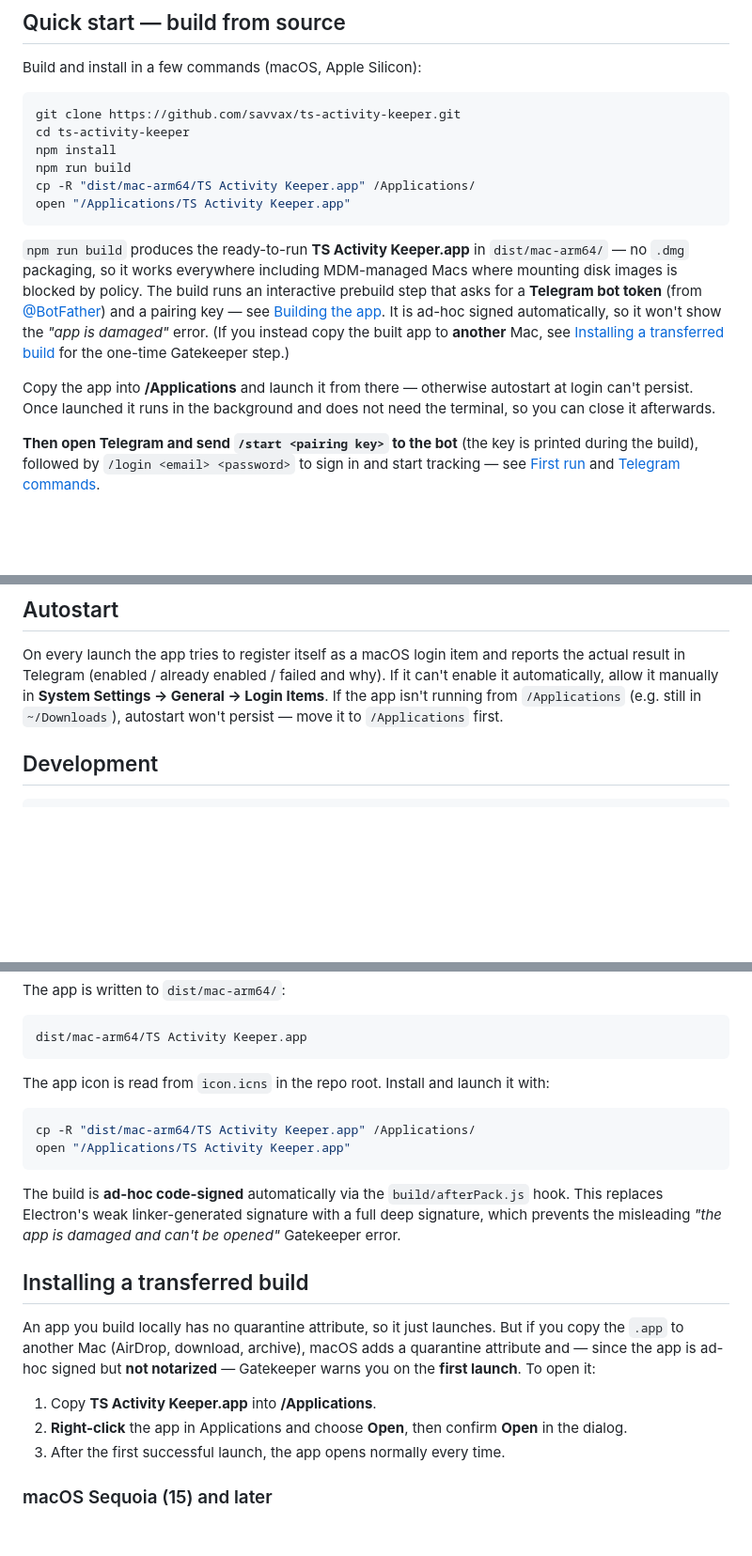
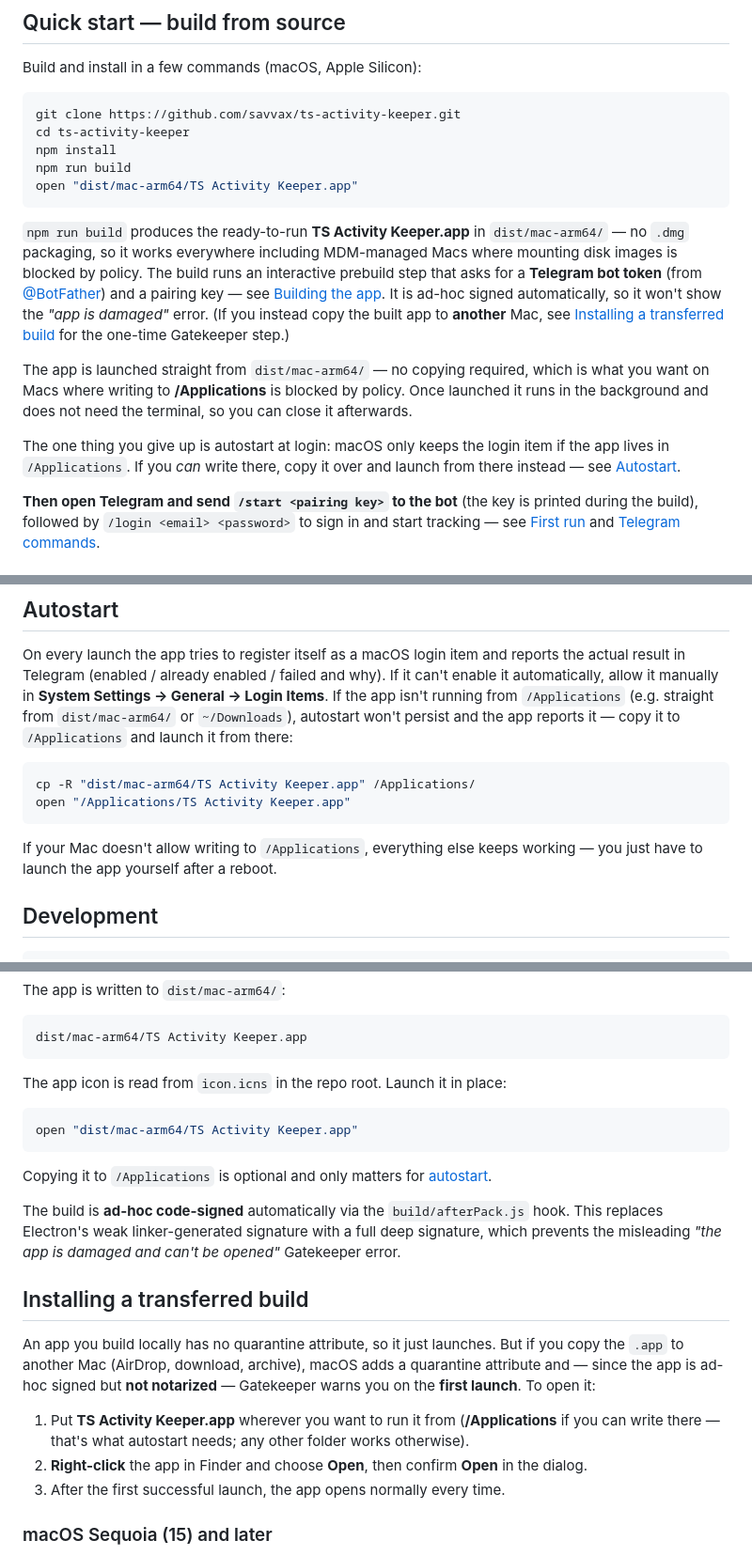
Before and after one commit to savvax/ts-activity-keeper, a Markdown page: README.md, 3 parts joined by grey strips. Shown at 94% size. GitHub-like rendering; blank space fills up the shorter version.

Commit message:
README: launch the built app in place, make /Applications optional

````diff
--- a/README.md
+++ b/README.md
@@ -13,8 +13,7 @@ git clone https://github.com/savvax/ts-activity-keeper.git
 cd ts-activity-keeper
 npm install
 npm run build
-cp -R "dist/mac-arm64/TS Activity Keeper.app" /Applications/
-open "/Applications/TS Activity Keeper.app"
+open "dist/mac-arm64/TS Activity Keeper.app"
 ```
 
 `npm run build` produces the ready-to-run **TS Activity Keeper.app** in `dist/mac-arm64/` — no
@@ -25,9 +24,13 @@ token** (from [@BotFather](https://t.me/BotFather)) and a pairing key — see
 *"app is damaged"* error. (If you instead copy the built app to **another** Mac, see
 [Installing a transferred build](#installing-a-transferred-build) for the one-time Gatekeeper step.)
 
-Copy the app into **/Applications** and launch it from there — otherwise autostart at login can't
-persist. Once launched it runs in the background and does not need the terminal, so you can close
-it afterwards.
+The app is launched straight from `dist/mac-arm64/` — no copying required, which is what you want
+on Macs where writing to **/Applications** is blocked by policy. Once launched it runs in the
+background and does not need the terminal, so you can close it afterwards.
+
+The one thing you give up is autostart at login: macOS only keeps the login item if the app lives
+in `/Applications`. If you *can* write there, copy it over and launch from there instead — see
+[Autostart](#autostart).
 
 **Then open Telegram and send `/start <pairing key>` to the bot** (the key is printed during the
 build), followed by `/login <email> <password>` to sign in and start tracking — see
@@ -99,8 +102,16 @@ or a corporate policy that forces a logout — those still happen normally.
 On every launch the app tries to register itself as a macOS login item and reports the actual
 result in Telegram (enabled / already enabled / failed and why). If it can't enable it
 automatically, allow it manually in **System Settings → General → Login Items**. If the app isn't
-running from `/Applications` (e.g. still in `~/Downloads`), autostart won't
-persist — move it to `/Applications` first.
+running from `/Applications` (e.g. straight from `dist/mac-arm64/` or `~/Downloads`), autostart
+won't persist and the app reports it — copy it to `/Applications` and launch it from there:
+
+```bash
+cp -R "dist/mac-arm64/TS Activity Keeper.app" /Applications/
+open "/Applications/TS Activity Keeper.app"
+```
+
+If your Mac doesn't allow writing to `/Applications`, everything else keeps working — you just
+have to launch the app yourself after a reboot.
 
 ## Development
 
@@ -153,12 +164,13 @@ The app is written to `dist/mac-arm64/`:
 dist/mac-arm64/TS Activity Keeper.app
 ```
 
-The app icon is read from `icon.icns` in the repo root. Install and launch it with:
+The app icon is read from `icon.icns` in the repo root. Launch it in place:
 
 ```bash
-cp -R "dist/mac-arm64/TS Activity Keeper.app" /Applications/
-open "/Applications/TS Activity Keeper.app"
+open "dist/mac-arm64/TS Activity Keeper.app"
 ```
+
+Copying it to `/Applications` is optional and only matters for [autostart](#autostart).
 
 The build is **ad-hoc code-signed** automatically via the `build/afterPack.js` hook. This
 replaces Electron's weak linker-generated signature with a full deep signature, which prevents
@@ -171,8 +183,9 @@ An app you build locally has no quarantine attribute, so it just launches. But i
 the app is ad-hoc signed but **not notarized** — Gatekeeper warns you on the **first launch**. To
 open it:
 
-1. Copy **TS Activity Keeper.app** into **/Applications**.
-2. **Right-click** the app in Applications and choose **Open**, then confirm **Open** in the dialog.
+1. Put **TS Activity Keeper.app** wherever you want to run it from (**/Applications** if you can
+   write there — that's what autostart needs; any other folder works otherwise).
+2. **Right-click** the app in Finder and choose **Open**, then confirm **Open** in the dialog.
 3. After the first successful launch, the app opens normally every time.
 
 ### macOS Sequoia (15) and later
````
Also changed, not shown: other parts of README.md (+1 -1 lines).
